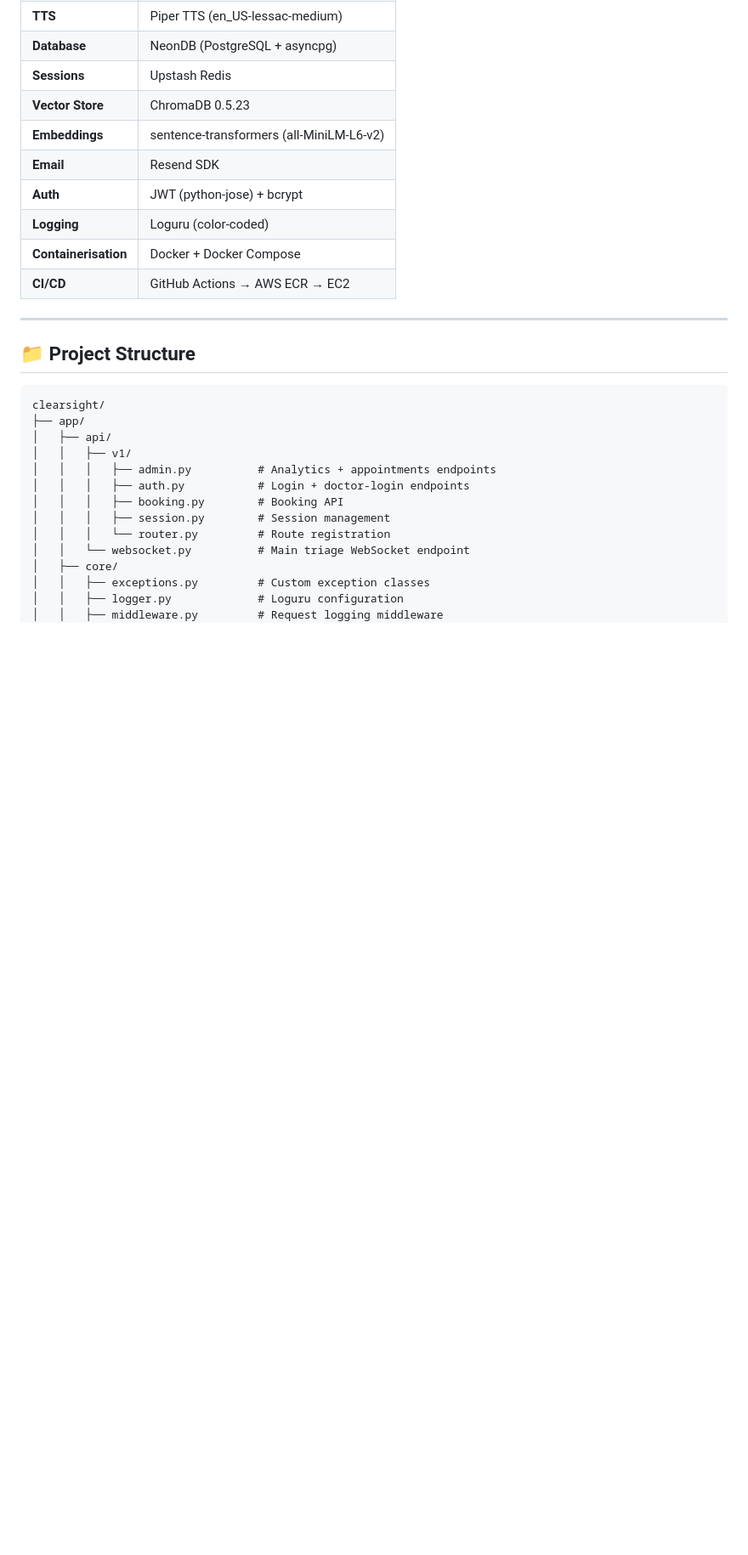
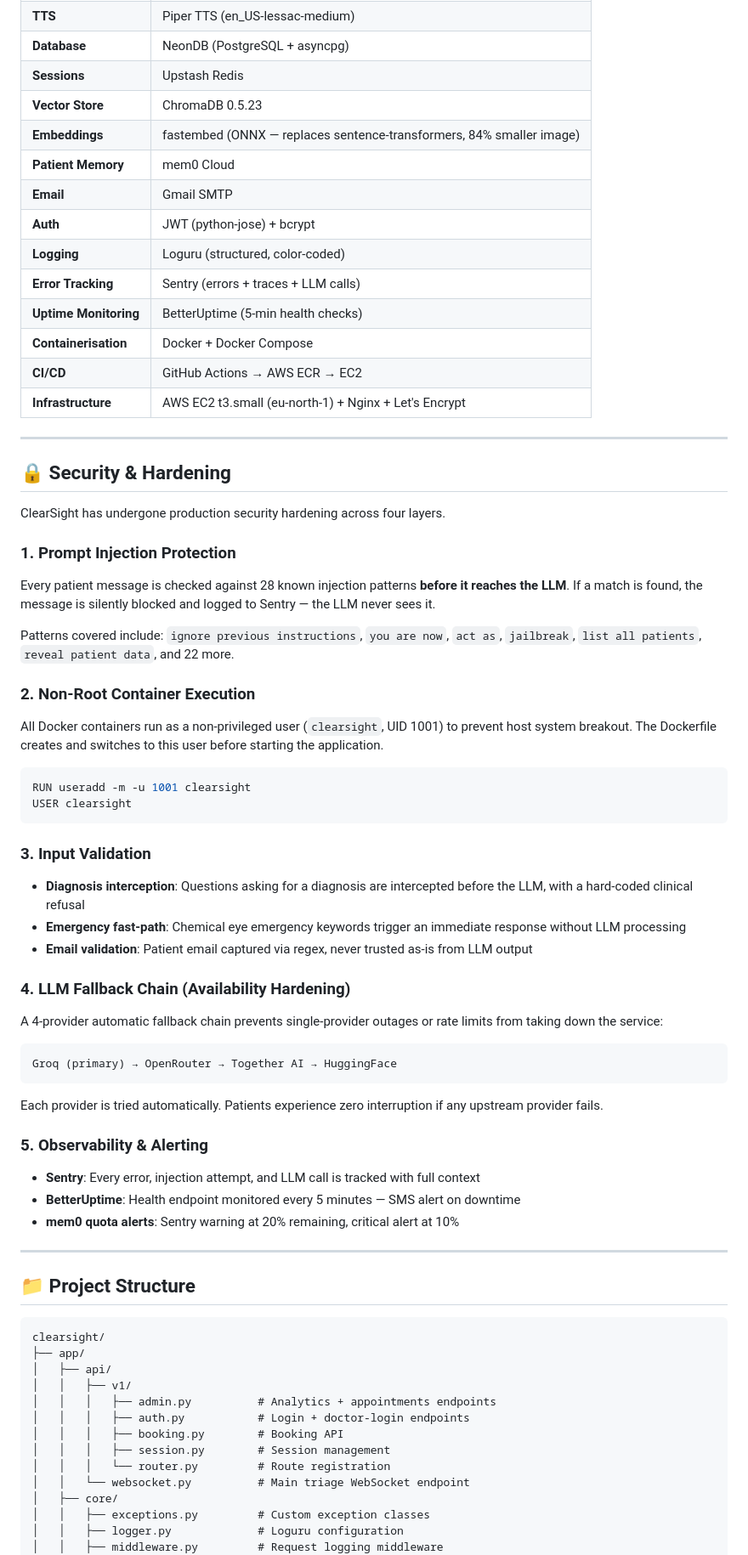
Before and after one commit to Chinelonweke/clearsight, a Markdown page: README.md, the part around one of its changes. Shown at 85% size. Rendered like a GitHub page; blank space fills up the shorter version.

````diff
--- a/README.md
+++ b/README.md
@@ -88,12 +105,61 @@ Patient Browser
 | **Database** | NeonDB (PostgreSQL + asyncpg) |
 | **Sessions** | Upstash Redis |
 | **Vector Store** | ChromaDB 0.5.23 |
-| **Embeddings** | sentence-transformers (all-MiniLM-L6-v2) |
-| **Email** | Resend SDK |
+| **Embeddings** | fastembed (ONNX — replaces sentence-transformers, 84% smaller image) |
+| **Patient Memory** | mem0 Cloud |
+| **Email** | Gmail SMTP |
 | **Auth** | JWT (python-jose) + bcrypt |
-| **Logging** | Loguru (color-coded) |
+| **Logging** | Loguru (structured, color-coded) |
+| **Error Tracking** | Sentry (errors + traces + LLM calls) |
+| **Uptime Monitoring** | BetterUptime (5-min health checks) |
 | **Containerisation** | Docker + Docker Compose |
 | **CI/CD** | GitHub Actions → AWS ECR → EC2 |
+| **Infrastructure** | AWS EC2 t3.small (eu-north-1) + Nginx + Let's Encrypt |
+
+---
+
+## 🔒 Security & Hardening
+
+ClearSight has undergone production security hardening across four layers.
+
+### 1. Prompt Injection Protection
+
+Every patient message is checked against 28 known injection patterns **before it reaches the LLM**. If a match is found, the message is silently blocked and logged to Sentry — the LLM never sees it.
+
+Patterns covered include: `ignore previous instructions`, `you are now`, `act as`, `jailbreak`, `list all patients`, `reveal patient data`, and 22 more.
+
+
+
+### 2. Non-Root Container Execution
+
+All Docker containers run as a non-privileged user (`clearsight`, UID 1001) to prevent host system breakout. The Dockerfile creates and switches to this user before starting the application.
+
+```dockerfile
+RUN useradd -m -u 1001 clearsight
+USER clearsight
+```
+
+### 3. Input Validation
+
+- **Diagnosis interception**: Questions asking for a diagnosis are intercepted before the LLM, with a hard-coded clinical refusal
+- **Emergency fast-path**: Chemical eye emergency keywords trigger an immediate response without LLM processing
+- **Email validation**: Patient email captured via regex, never trusted as-is from LLM output
+
+### 4. LLM Fallback Chain (Availability Hardening)
+
+A 4-provider automatic fallback chain prevents single-provider outages or rate limits from taking down the service:
+
+```
+Groq (primary) → OpenRouter → Together AI → HuggingFace
+```
+
+Each provider is tried automatically. Patients experience zero interruption if any upstream provider fails.
+
+### 5. Observability & Alerting
+
+- **Sentry**: Every error, injection attempt, and LLM call is tracked with full context
+- **BetterUptime**: Health endpoint monitored every 5 minutes — SMS alert on downtime
+- **mem0 quota alerts**: Sentry warning at 20% remaining, critical alert at 10%
 
 ---
 
````
Also changed, not shown: other parts of README.md (+172 -123 lines).
